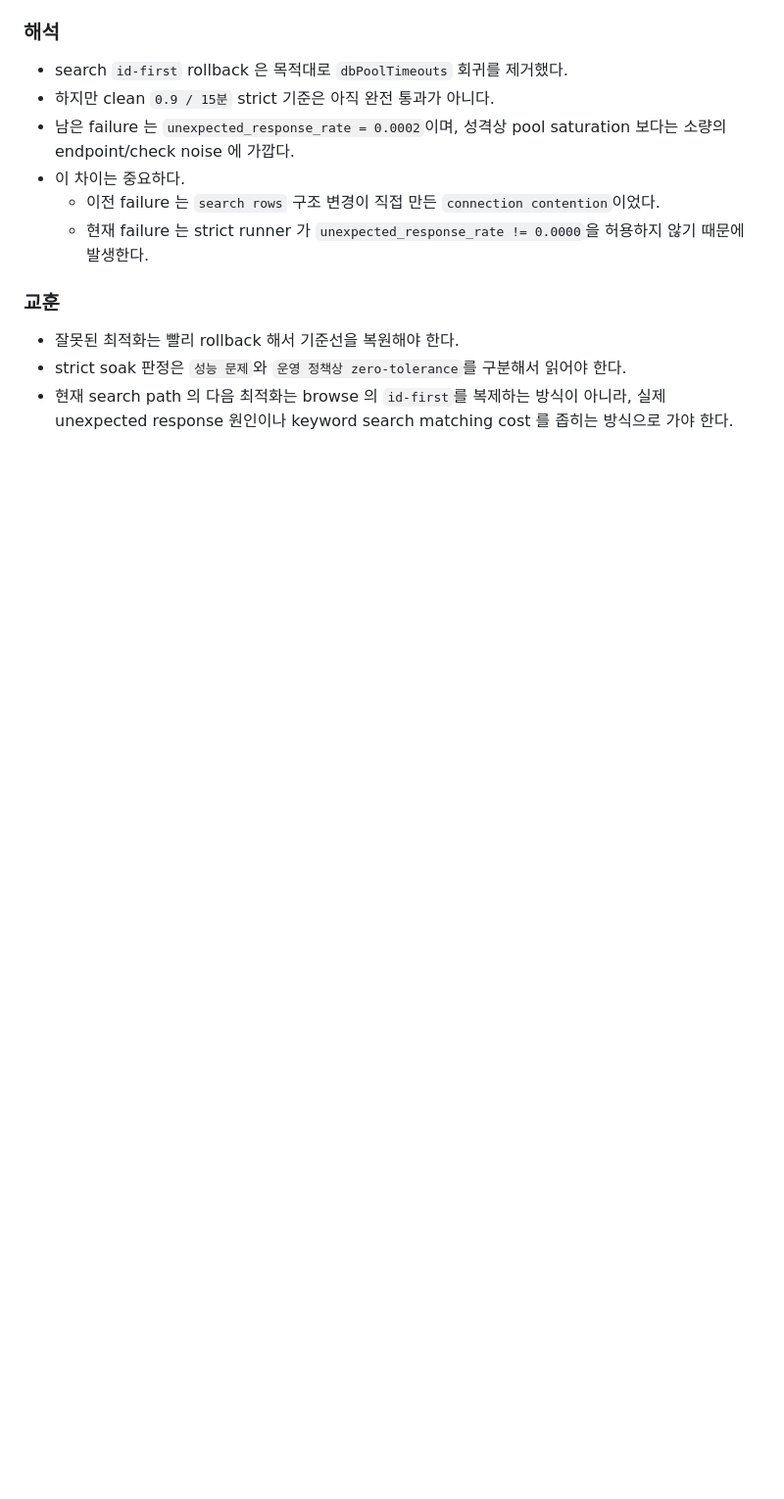
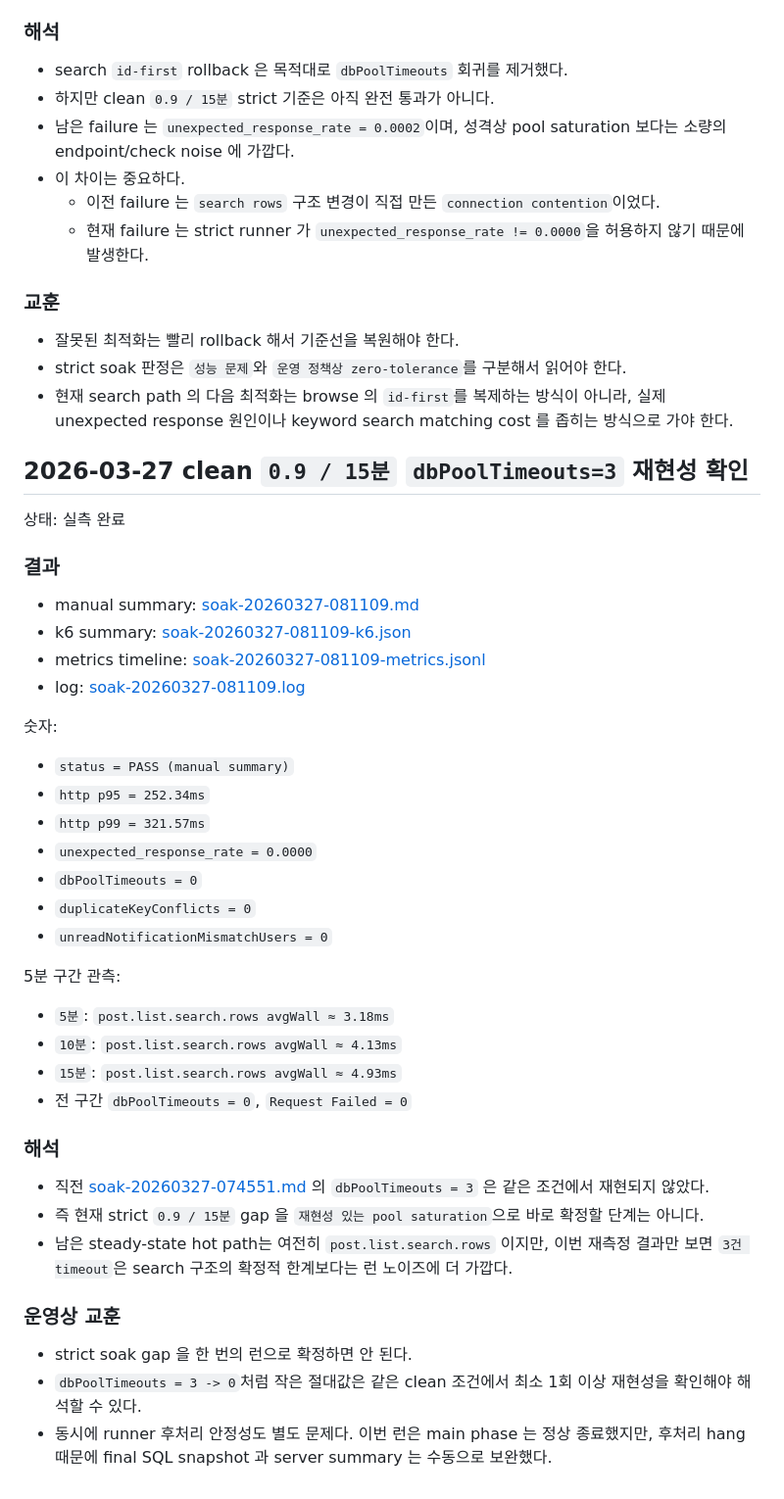
Before and after one commit to gim-yujin/effective-disco, a Markdown page: docs/loadtest-optimization.md, the part around the change. Shown at 98% size. GitHub-like rendering; blank space fills up the shorter version.

Commit message:
Document non-reproduced 0.9 15m dbPoolTimeout rerun

```diff
--- a/docs/loadtest-optimization.md
+++ b/docs/loadtest-optimization.md
@@ -4041,3 +4041,54 @@ GRADLE_USER_HOME=/tmp/gradle-home ./gradlew test --no-daemon
   browse 의 `id-first`를 복제하는 방식이 아니라,
   실제 unexpected response 원인이나
   keyword search matching cost 를 좁히는 방식으로 가야 한다.
+
+## 2026-03-27 clean `0.9 / 15분` `dbPoolTimeouts=3` 재현성 확인
+
+상태: 실측 완료
+
+### 결과
+
+- manual summary:
+  [soak-20260327-081109.md](/home/admin0/effective-disco/loadtest/results/soak-20260327-081109.md)
+- k6 summary:
+  [soak-20260327-081109-k6.json](/home/admin0/effective-disco/loadtest/results/soak-20260327-081109-k6.json)
+- metrics timeline:
+  [soak-20260327-081109-metrics.jsonl](/home/admin0/effective-disco/loadtest/results/soak-20260327-081109-metrics.jsonl)
+- log:
+  [soak-20260327-081109.log](/home/admin0/effective-disco/loadtest/results/soak-20260327-081109.log)
+
+숫자:
+
+- `status = PASS (manual summary)`
+- `http p95 = 252.34ms`
+- `http p99 = 321.57ms`
+- `unexpected_response_rate = 0.0000`
+- `dbPoolTimeouts = 0`
+- `duplicateKeyConflicts = 0`
+- `unreadNotificationMismatchUsers = 0`
+
+5분 구간 관측:
+
+- `5분`: `post.list.search.rows avgWall ≈ 3.18ms`
+- `10분`: `post.list.search.rows avgWall ≈ 4.13ms`
+- `15분`: `post.list.search.rows avgWall ≈ 4.93ms`
+- 전 구간 `dbPoolTimeouts = 0`, `Request Failed = 0`
+
+### 해석
+
+- 직전 [soak-20260327-074551.md](/home/admin0/effective-disco/loadtest/results/soak-20260327-074551.md)
+  의 `dbPoolTimeouts = 3` 은 같은 조건에서 재현되지 않았다.
+- 즉 현재 strict `0.9 / 15분` gap 을
+  `재현성 있는 pool saturation`으로 바로 확정할 단계는 아니다.
+- 남은 steady-state hot path는 여전히 `post.list.search.rows` 이지만,
+  이번 재측정 결과만 보면 `3건 timeout`은 search 구조의 확정적 한계보다는
+  런 노이즈에 더 가깝다.
+
+### 운영상 교훈
+
+- strict soak gap 을 한 번의 런으로 확정하면 안 된다.
+- `dbPoolTimeouts = 3 -> 0`처럼 작은 절대값은
+  같은 clean 조건에서 최소 1회 이상 재현성을 확인해야 해석할 수 있다.
+- 동시에 runner 후처리 안정성도 별도 문제다.
+  이번 런은 main phase 는 정상 종료했지만,
+  후처리 hang 때문에 final SQL snapshot 과 server summary 는 수동으로 보완했다.
```
Also changed, not shown: docs/concurrency-consistency.md (+45 -0 lines), loadtest/results/soak-20260327-081109.md (added, +37 -0 lines).
